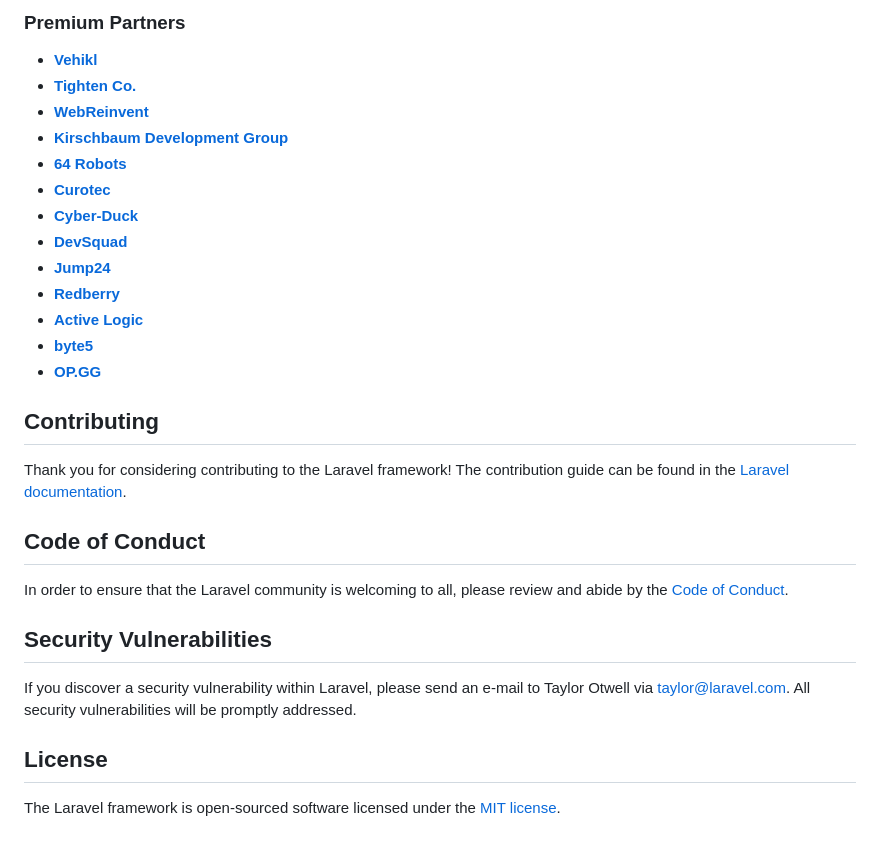
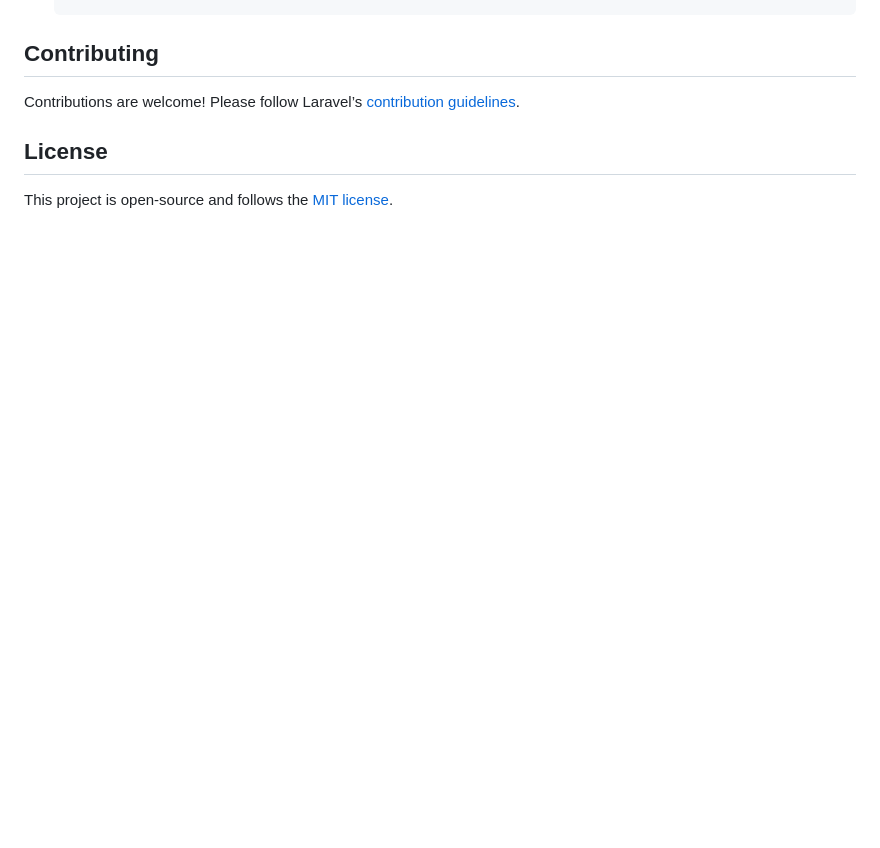
Before and after one commit to RoshdiRaed/STONE, a Markdown page: README.md, the part around the change printed below. Rendered like a GitHub page; blank space fills up the shorter version.

Commit message:
readme v3.0

```diff
--- a/README.md
+++ b/README.md
@@ -83,31 +87,7 @@ We would like to extend our thanks to the following sponsors for funding Laravel
-### Premium Partners
-
-- **[Vehikl](https://vehikl.com/)**
-- **[Tighten Co.](https://tighten.co)**
-- **[WebReinvent](https://webreinvent.com/)**
-- **[Kirschbaum Development Group](https://kirschbaumdevelopment.com)**
-- **[64 Robots](https://64robots.com)**
-- **[Curotec](https://www.curotec.com/services/technologies/laravel/)**
-- **[Cyber-Duck](https://cyber-duck.co.uk)**
-- **[DevSquad](https://devsquad.com/hire-laravel-developers)**
-- **[Jump24](https://jump24.co.uk)**
-- **[Redberry](https://redberry.international/laravel/)**
-- **[Active Logic](https://activelogic.com)**
-- **[byte5](https://byte5.de)**
-- **[OP.GG](https://op.gg)**
-
 ## Contributing
 
-Thank you for considering contributing to the Laravel framework! The contribution guide can be found in the [Laravel documentation](https://laravel.com/docs/contributions).
-
-## Code of Conduct
-
-In order to ensure that the Laravel community is welcoming to all, please review and abide by the [Code of Conduct](https://laravel.com/docs/contributions#code-of-conduct).
-
-## Security Vulnerabilities
-
-If you discover a security vulnerability within Laravel, please send an e-mail to Taylor Otwell via [taylor@laravel.com](mailto:taylor@laravel.com). All security vulnerabilities will be promptly addressed.
+Contributions are welcome! Please follow Laravel’s [contribution guidelines](https://laravel.com/docs/contributions).
 
 ## License
 
-The Laravel framework is open-sourced software licensed under the [MIT license](https://opensource.org/licenses/MIT).
+This project is open-source and follows the [MIT license](https://opensource.org/licenses/MIT).
```
Also changed, not shown: other parts of README.md (+61 -57 lines), public/img/hero.jpg (deleted), public/img/hero.png (added), 3 other files.
